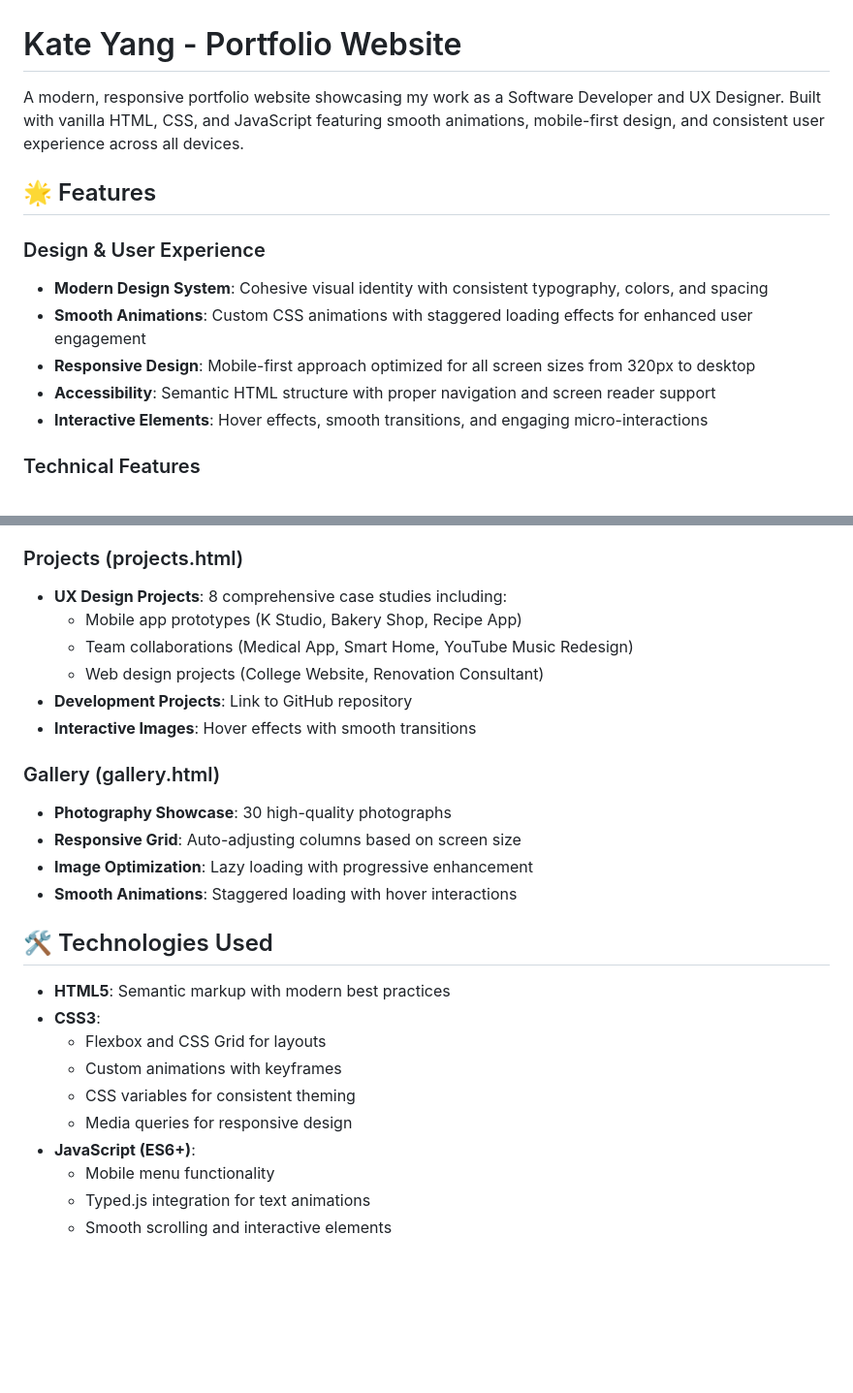
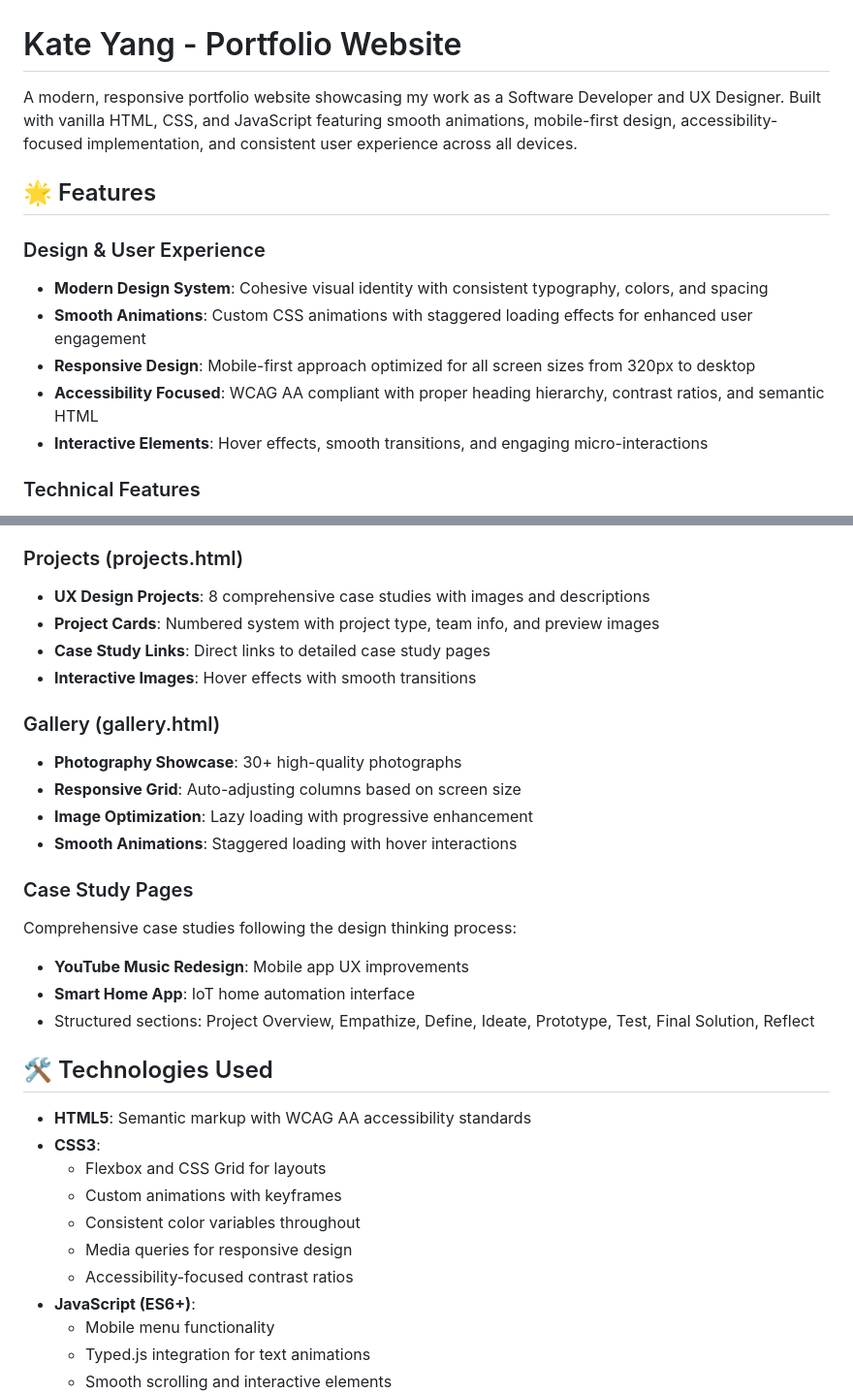
Before and after one commit to kateyang1998/kateyang, a Markdown page: README.md, 2 parts joined by grey strips. Shown: that part at 97% size. Drawn GitHub-style; blank space fills up the shorter version.

```diff
--- a/README.md
+++ b/README.md
@@ -1,6 +1,6 @@
 # Kate Yang - Portfolio Website
 
-A modern, responsive portfolio website showcasing my work as a Software Developer and UX Designer. Built with vanilla HTML, CSS, and JavaScript featuring smooth animations, mobile-first design, and consistent user experience across all devices.
+A modern, responsive portfolio website showcasing my work as a Software Developer and UX Designer. Built with vanilla HTML, CSS, and JavaScript featuring smooth animations, mobile-first design, accessibility-focused implementation, and consistent user experience across all devices.
 
 ## 🌟 Features
 
@@ -8,7 +8,7 @@ A modern, responsive portfolio website showcasing my work as a Software Develope
 - **Modern Design System**: Cohesive visual identity with consistent typography, colors, and spacing
 - **Smooth Animations**: Custom CSS animations with staggered loading effects for enhanced user engagement
 - **Responsive Design**: Mobile-first approach optimized for all screen sizes from 320px to desktop
-- **Accessibility**: Semantic HTML structure with proper navigation and screen reader support
+- **Accessibility Focused**: WCAG AA compliant with proper heading hierarchy, contrast ratios, and semantic HTML
 - **Interactive Elements**: Hover effects, smooth transitions, and engaging micro-interactions
 
 ### Technical Features
@@ -81,27 +96,32 @@ kateyang.github.io/
 - **Animations**: Staggered loading effects for each section
 
 ### Projects (projects.html)
-- **UX Design Projects**: 8 comprehensive case studies including:
-  - Mobile app prototypes (K Studio, Bakery Shop, Recipe App)
-  - Team collaborations (Medical App, Smart Home, YouTube Music Redesign)
-  - Web design projects (College Website, Renovation Consultant)
-- **Development Projects**: Link to GitHub repository
+- **UX Design Projects**: 8 comprehensive case studies with images and descriptions
+- **Project Cards**: Numbered system with project type, team info, and preview images
+- **Case Study Links**: Direct links to detailed case study pages
 - **Interactive Images**: Hover effects with smooth transitions
 
 ### Gallery (gallery.html)
-- **Photography Showcase**: 30 high-quality photographs
+- **Photography Showcase**: 30+ high-quality photographs
 - **Responsive Grid**: Auto-adjusting columns based on screen size
 - **Image Optimization**: Lazy loading with progressive enhancement
 - **Smooth Animations**: Staggered loading with hover interactions
 
+### Case Study Pages
+Comprehensive case studies following the design thinking process:
+- **YouTube Music Redesign**: Mobile app UX improvements
+- **Smart Home App**: IoT home automation interface
+- Structured sections: Project Overview, Empathize, Define, Ideate, Prototype, Test, Final Solution, Reflect
+
 ## 🛠️ Technologies Used
 
-- **HTML5**: Semantic markup with modern best practices
+- **HTML5**: Semantic markup with WCAG AA accessibility standards
 - **CSS3**:
   - Flexbox and CSS Grid for layouts
   - Custom animations with keyframes
-  - CSS variables for consistent theming
+  - Consistent color variables throughout
   - Media queries for responsive design
+  - Accessibility-focused contrast ratios
 - **JavaScript (ES6+)**:
   - Mobile menu functionality
   - Typed.js integration for text animations
```
Also changed, not shown: other parts of README.md (+39 -14 lines).
